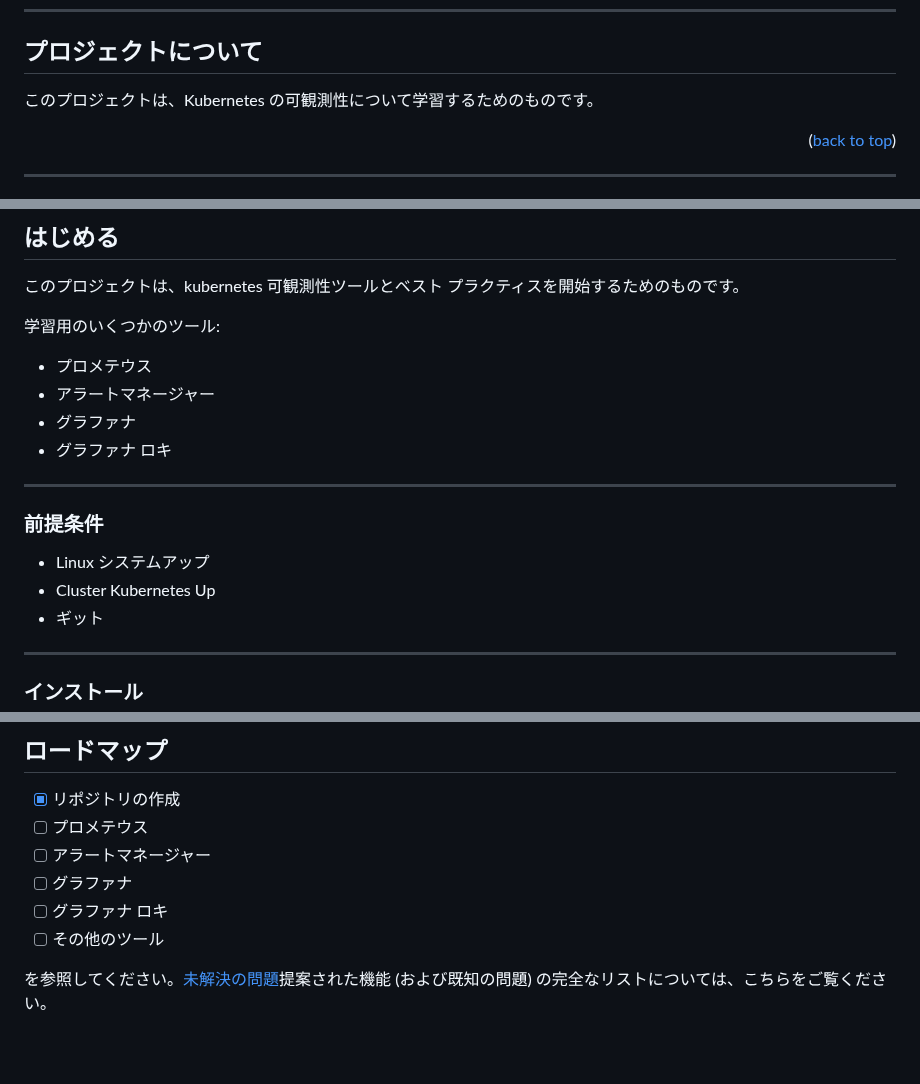
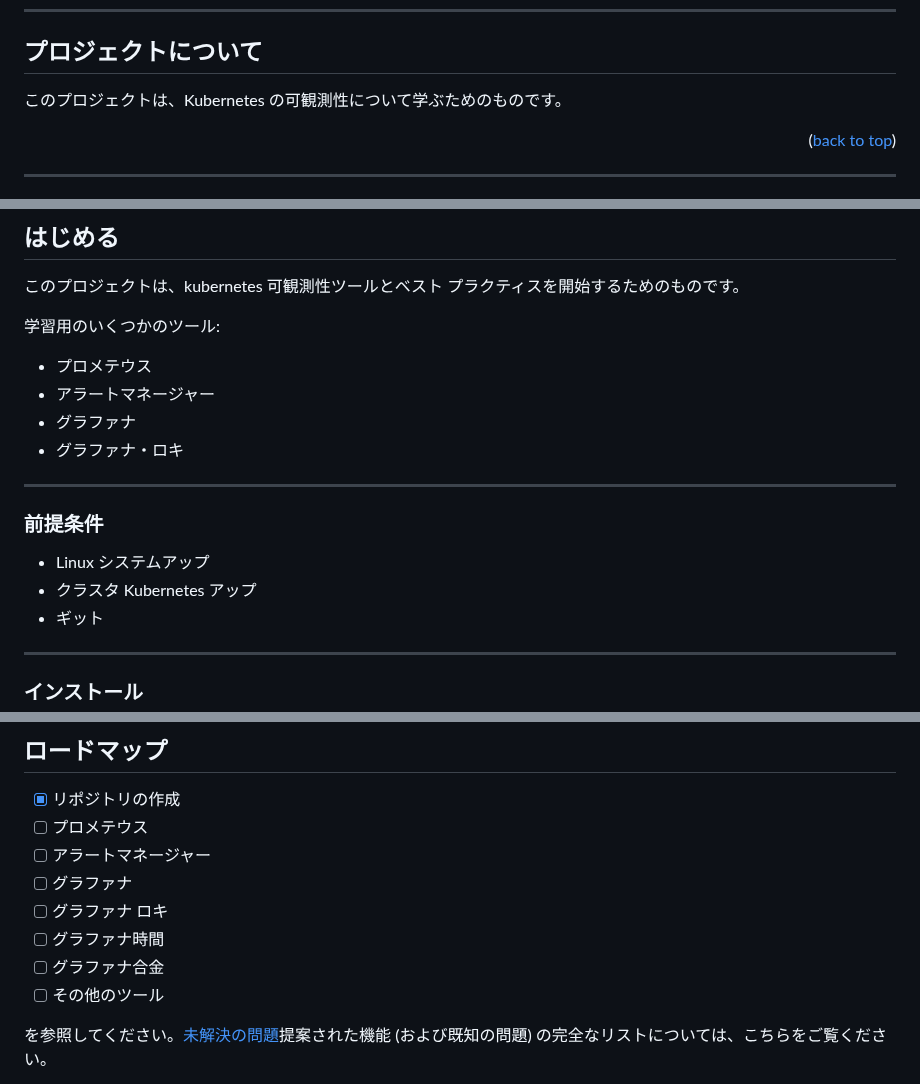
Before and after one commit to marcossilvestrini/learning-observability, a Markdown page: README.ja.md, 3 parts joined by grey strips. GitHub-like rendering; blank space fills up the shorter version.

Commit message:
docs: Added README."ja".md translation via https://github.com/dephraiim/translate-readme

```diff
--- a/README.ja.md
+++ b/README.ja.md
@@ -83,7 +83,7 @@
 
 ## プロジェクトについて
 
-このプロジェクトは、Kubernetes の可観測性について学習するためのものです。
+このプロジェクトは、Kubernetes の可観測性について学ぶためのものです。
 
 <p align="right">(<a href="#readme-top">back to top</a>)</p>
 
@@ -113,14 +113,14 @@
 -   プロメテウス
 -   アラートマネージャー
 -   グラファナ
--   グラファナ ロキ
+-   グラファナ・ロキ
 
 * * *
 
 ### 前提条件
 
 -   Linux システムアップ
--   Cluster Kubernetes Up
+-   クラスタ Kubernetes アップ
 -   ギット
 
 * * *
@@ -157,6 +157,8 @@ cd kubernetes-observability || exit
 -   [ ] アラートマネージャー
 -   [ ] グラファナ
 -   [ ] グラファナ ロキ
+-   [ ] グラファナ時間
+-   [ ] グラファナ合金
 -   [ ] その他のツール
 
 を参照してください。[未解決の問題](https://github.com/marcossilvestrini/kubernetes-observability/issues)提案された機能 (および既知の問題) の完全なリストについては、こちらをご覧ください。
```
Also changed, not shown: other parts of README.ja.md (+2 -2 lines).
